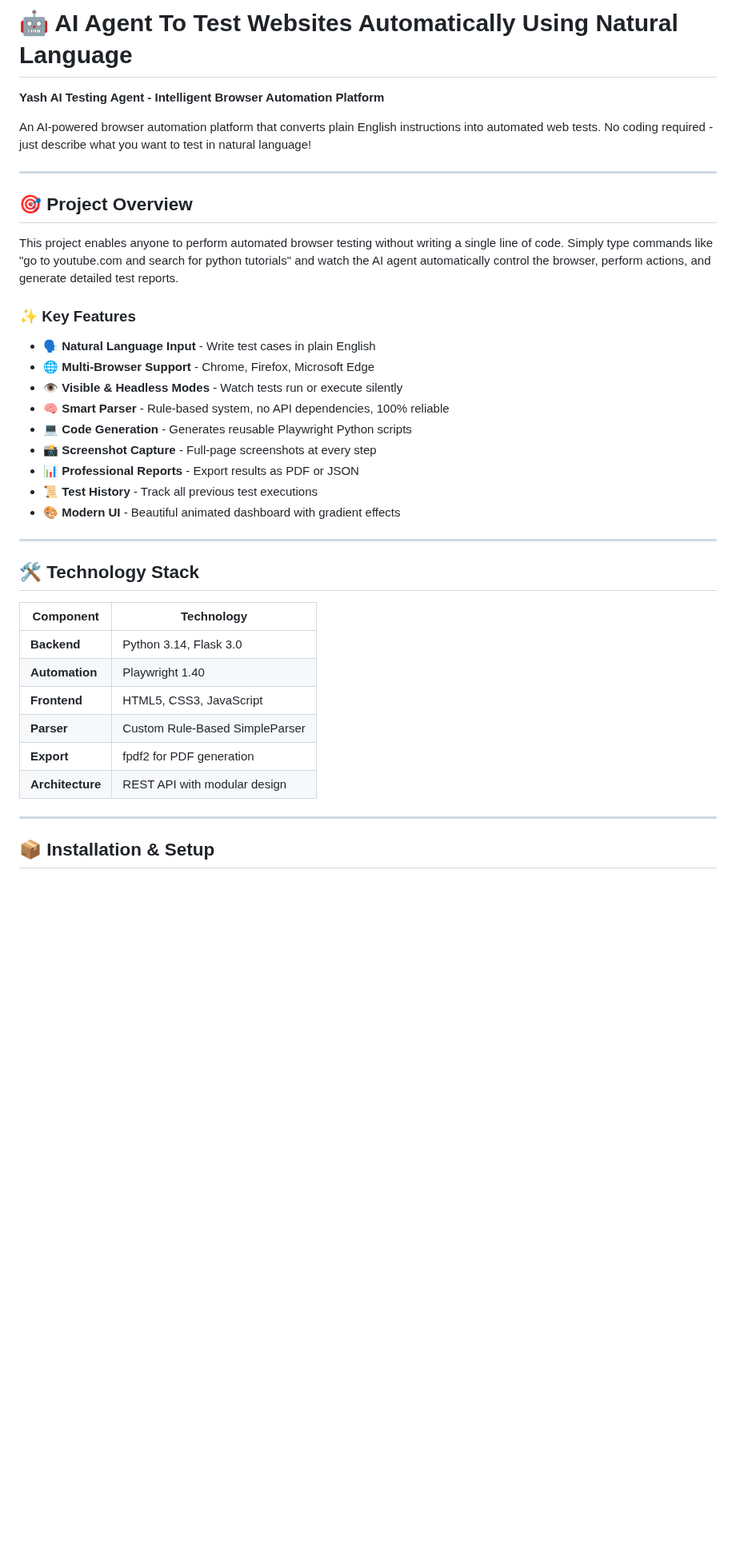
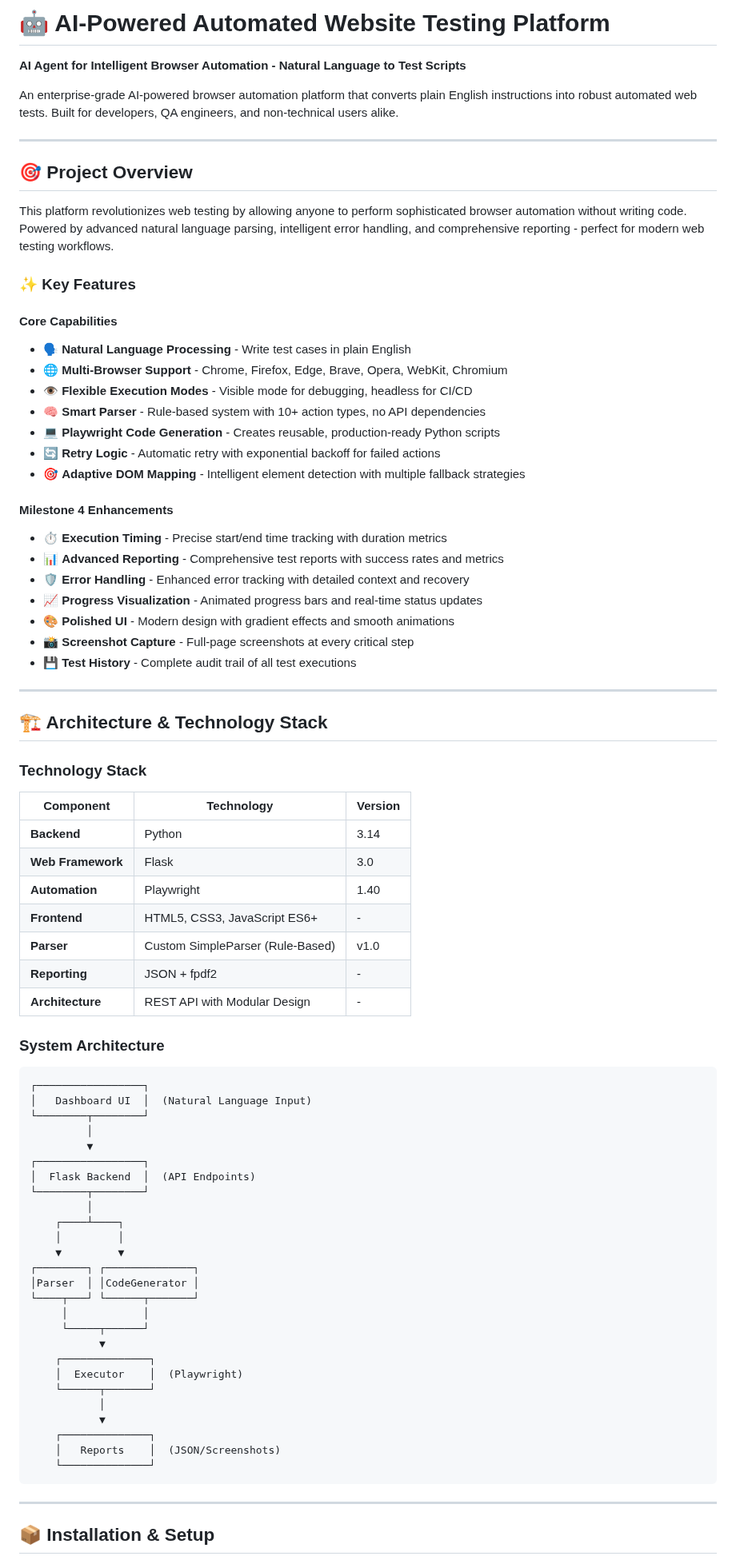
Before and after one commit to springboardmentor1029a-source/AI-Agent-for-Automated-Website-Testing, a Markdown page: README.md, the part around one of its changes. Shown at 80% size. Rendered like a GitHub page; blank space fills up the shorter version.

Commit message:
Milestone 4 Complete: Final Documentation and Integration with Comprehensive README

````diff
--- a/README.md
+++ b/README.md
@@ -1,39 +1,79 @@
-# 🤖 AI Agent To Test Websites Automatically Using Natural Language
+# 🤖 AI-Powered Automated Website Testing Platform
 
-**Yash AI Testing Agent - Intelligent Browser Automation Platform**
+**AI Agent for Intelligent Browser Automation - Natural Language to Test Scripts**
 
-An AI-powered browser automation platform that converts plain English instructions into automated web tests. No coding required - just describe what you want to test in natural language!
+An enterprise-grade AI-powered browser automation platform that converts plain English instructions into robust automated web tests. Built for developers, QA engineers, and non-technical users alike.
 
 ---
 
 ## 🎯 Project Overview
 
-This project enables anyone to perform automated browser testing without writing a single line of code. Simply type commands like "go to youtube.com and search for python tutorials" and watch the AI agent automatically control the browser, perform actions, and generate detailed test reports.
+This platform revolutionizes web testing by allowing anyone to perform sophisticated browser automation without writing code. Powered by advanced natural language parsing, intelligent error handling, and comprehensive reporting - perfect for modern web testing workflows.
 
 ### ✨ Key Features
 
-- 🗣️ **Natural Language Input** - Write test cases in plain English
-- 🌐 **Multi-Browser Support** - Chrome, Firefox, Microsoft Edge
-- 👁️ **Visible & Headless Modes** - Watch tests run or execute silently
-- 🧠 **Smart Parser** - Rule-based system, no API dependencies, 100% reliable
-- 💻 **Code Generation** - Generates reusable Playwright Python scripts
-- 📸 **Screenshot Capture** - Full-page screenshots at every step
-- 📊 **Professional Reports** - Export results as PDF or JSON
-- 📜 **Test History** - Track all previous test executions
-- 🎨 **Modern UI** - Beautiful animated dashboard with gradient effects
+#### Core Capabilities
+- 🗣️ **Natural Language Processing** - Write test cases in plain English
+- 🌐 **Multi-Browser Support** - Chrome, Firefox, Edge, Brave, Opera, WebKit, Chromium
+- 👁️ **Flexible Execution Modes** - Visible mode for debugging, headless for CI/CD
+- 🧠 **Smart Parser** - Rule-based system with 10+ action types, no API dependencies
+- 💻 **Playwright Code Generation** - Creates reusable, production-ready Python scripts
+- 🔄 **Retry Logic** - Automatic retry with exponential backoff for failed actions
+- 🎯 **Adaptive DOM Mapping** - Intelligent element detection with multiple fallback strategies
+
+#### Milestone 4 Enhancements
+- ⏱️ **Execution Timing** - Precise start/end time tracking with duration metrics
+- 📊 **Advanced Reporting** - Comprehensive test reports with success rates and metrics
+- 🛡️ **Error Handling** - Enhanced error tracking with detailed context and recovery
+- 📈 **Progress Visualization** - Animated progress bars and real-time status updates
+- 🎨 **Polished UI** - Modern design with gradient effects and smooth animations
+- 📸 **Screenshot Capture** - Full-page screenshots at every critical step
+- 💾 **Test History** - Complete audit trail of all test executions
 
 ---
 
-## 🛠️ Technology Stack
+## 🏗️ Architecture & Technology Stack
 
-| Component | Technology |
-|-----------|-----------|
-| **Backend** | Python 3.14, Flask 3.0 |
-| **Automation** | Playwright 1.40 |
-| **Frontend** | HTML5, CSS3, JavaScript |
-| **Parser** | Custom Rule-Based SimpleParser |
-| **Export** | fpdf2 for PDF generation |
-| **Architecture** | REST API with modular design |
+### Technology Stack
+| Component | Technology | Version |
+|-----------|-----------|---------|
+| **Backend** | Python | 3.14 |
+| **Web Framework** | Flask | 3.0 |
+| **Automation** | Playwright | 1.40 |
+| **Frontend** | HTML5, CSS3, JavaScript ES6+ | - |
+| **Parser** | Custom SimpleParser (Rule-Based) | v1.0 |
+| **Reporting** | JSON + fpdf2 | - |
+| **Architecture** | REST API with Modular Design | - |
+
+### System Architecture
+```
+┌─────────────────┐
+│   Dashboard UI  │  (Natural Language Input)
+└────────┬────────┘
+         │
+         ▼
+┌─────────────────┐
+│  Flask Backend  │  (API Endpoints)
+└────────┬────────┘
+         │
+    ┌────┴────┐
+    │         │
+    ▼         ▼
+┌────────┐ ┌──────────────┐
+│Parser  │ │CodeGenerator │
+└────┬───┘ └──────┬───────┘
+     │            │
+     └─────┬──────┘
+           ▼
+    ┌──────────────┐
+    │  Executor    │  (Playwright)
+    └──────┬───────┘
+           │
+           ▼
+    ┌──────────────┐
+    │   Reports    │  (JSON/Screenshots)
+    └──────────────┘
+```
 
 ---
 
````
Also changed, not shown: other parts of README.md (+78 -25 lines).
